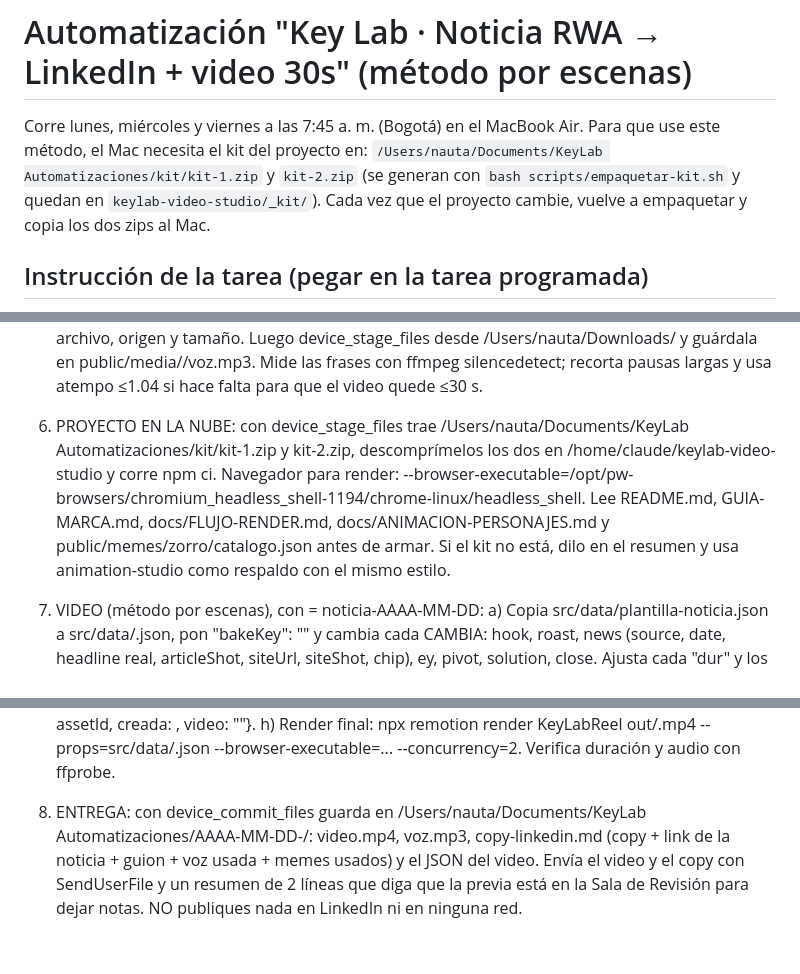
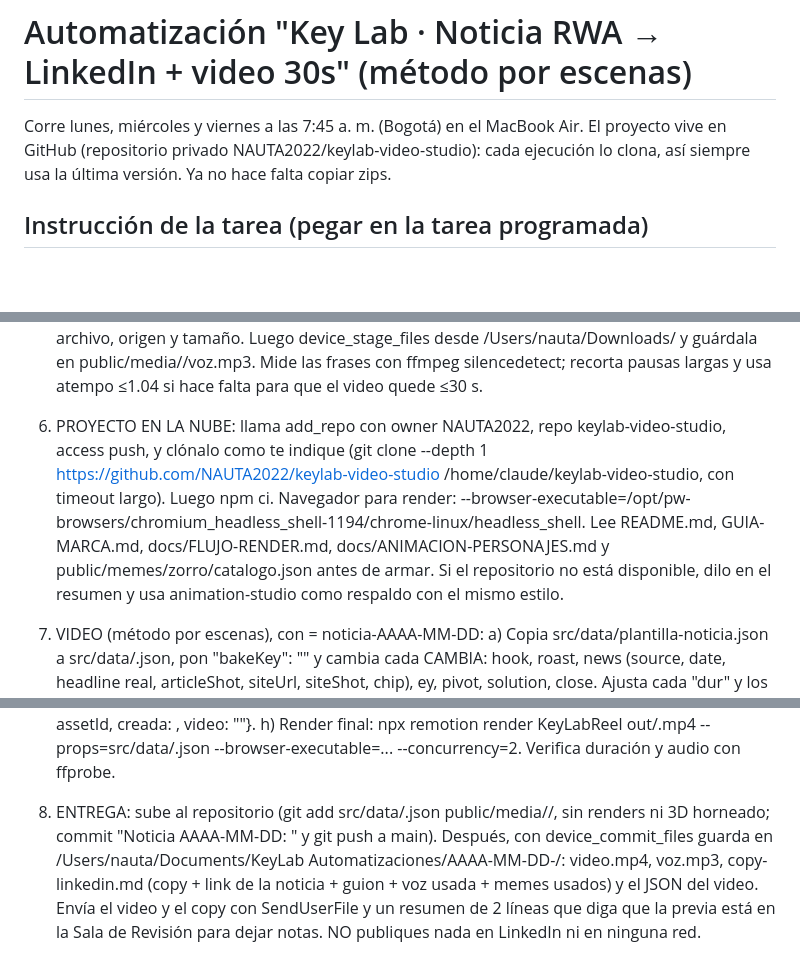
Before and after one commit to NAUTA2022/keylab-video-studio, a Markdown page: docs/AUTOMATIZACION-NOTICIA.md, 3 parts joined by grey strips. Rendered like a GitHub page; blank space fills up the shorter version.

Commit message:
Automatización: clonar el proyecto desde GitHub
Co-Authored-By: Claude Opus 5.5 <noreply@anthropic.com>
Claude-Session: https://claude.ai/code/session_01Kp2TWVHrfGUqHZxkVpio2T

```diff
--- a/docs/AUTOMATIZACION-NOTICIA.md
+++ b/docs/AUTOMATIZACION-NOTICIA.md
@@ -1,10 +1,7 @@
 # Automatización "Key Lab · Noticia RWA → LinkedIn + video 30s" (método por escenas)
 
 Corre lunes, miércoles y viernes a las 7:45 a. m. (Bogotá) en el MacBook Air.
-Para que use este método, el Mac necesita el kit del proyecto en:
-`/Users/nauta/Documents/KeyLab Automatizaciones/kit/kit-1.zip` y `kit-2.zip`
-(se generan con `bash scripts/empaquetar-kit.sh` y quedan en `keylab-video-studio/_kit/`).
-Cada vez que el proyecto cambie, vuelve a empaquetar y copia los dos zips al Mac.
+El proyecto vive en GitHub (repositorio privado NAUTA2022/keylab-video-studio): cada ejecución lo clona, así siempre usa la última versión. Ya no hace falta copiar zips.
 
 ## Instrucción de la tarea (pegar en la tarea programada)
 
@@ -22,7 +19,7 @@ Eres el equipo de contenido de Key Lab (keylab.tech), estudio de software de Med
 
 5) VOZ: ElevenLabs creative_generate_speech, voice_id D7dkYvH17OKLgp4SLulf (Martin Osborne 5), model_id eleven_multilingual_v2, generations_count 1. NO uses la transcripción de ElevenLabs (gasta muchos créditos). La nube NO puede descargar storage.googleapis.com: abre el content_url en el navegador de la app (Claude_Browser navigate) y con javascript_tool haz fetch(location.href) → blob → <a download="keylab-voz-AAAA-MM-DD.mp3"> click; antes de descargar pide confirmación (AskUserQuestion) con archivo, origen y tamaño. Luego device_stage_files desde /Users/nauta/Downloads/ y guárdala en public/media/<clave>/voz.mp3. Mide las frases con ffmpeg silencedetect; recorta pausas largas y usa atempo ≤1.04 si hace falta para que el video quede ≤30 s.
 
-6) PROYECTO EN LA NUBE: con device_stage_files trae /Users/nauta/Documents/KeyLab Automatizaciones/kit/kit-1.zip y kit-2.zip, descomprímelos los dos en /home/claude/keylab-video-studio y corre npm ci. Navegador para render: --browser-executable=/opt/pw-browsers/chromium_headless_shell-1194/chrome-linux/headless_shell. Lee README.md, GUIA-MARCA.md, docs/FLUJO-RENDER.md, docs/ANIMACION-PERSONAJES.md y public/memes/zorro/catalogo.json antes de armar. Si el kit no está, dilo en el resumen y usa animation-studio como respaldo con el mismo estilo.
+6) PROYECTO EN LA NUBE: llama add_repo con owner NAUTA2022, repo keylab-video-studio, access push, y clónalo como te indique (git clone --depth 1 https://github.com/NAUTA2022/keylab-video-studio /home/claude/keylab-video-studio, con timeout largo). Luego npm ci. Navegador para render: --browser-executable=/opt/pw-browsers/chromium_headless_shell-1194/chrome-linux/headless_shell. Lee README.md, GUIA-MARCA.md, docs/FLUJO-RENDER.md, docs/ANIMACION-PERSONAJES.md y public/memes/zorro/catalogo.json antes de armar. Si el repositorio no está disponible, dilo en el resumen y usa animation-studio como respaldo con el mismo estilo.
 
 7) VIDEO (método por escenas), con <clave> = noticia-AAAA-MM-DD:
  a) Copia src/data/plantilla-noticia.json a src/data/<clave>.json, pon "bakeKey": "<clave>" y cambia cada CAMBIA: hook, roast, news (source, date, headline real, articleShot, siteUrl, siteShot, chip), ey, pivot, solution, close. Ajusta cada "dur" y los "cues" a los tiempos reales de la voz y escribe los subtitles (segundos absolutos). El "Ey." y el cierre van siempre igual (zorro ceja + vine boom; zorro muejeje + risa).
@@ -34,4 +31,4 @@ Eres el equipo de contenido de Key Lab (keylab.tech), estudio de software de Med
  g) Vista previa: node scripts/vista-previa.mjs KeyLabReel src/data/<clave>.json. Súbela a la Sala de Revisión (https://claude.ai/artifact/BxPp3DC1oKAJdbBGeRS9T3): primero Artifact action "read" de esa URL, luego Artifact publish con url, file_path de la previa y asset:true; después ArtifactData "set" en la colección "versiones", documento <clave>-v1 = {label: "Noticia · <tema> · previa 1", assetId, creada: <ms actuales>, video: "<clave>"}.
  h) Render final: npx remotion render KeyLabReel out/<clave>.mp4 --props=src/data/<clave>.json --browser-executable=... --concurrency=2. Verifica duración y audio con ffprobe.
 
-8) ENTREGA: con device_commit_files guarda en /Users/nauta/Documents/KeyLab Automatizaciones/AAAA-MM-DD-<tema-corto>/: video.mp4, voz.mp3, copy-linkedin.md (copy + link de la noticia + guion + voz usada + memes usados) y el JSON del video. Envía el video y el copy con SendUserFile y un resumen de 2 líneas que diga que la previa está en la Sala de Revisión para dejar notas. NO publiques nada en LinkedIn ni en ninguna red.
+8) ENTREGA: sube al repositorio (git add src/data/<clave>.json public/media/<clave>/, sin renders ni 3D horneado; commit "Noticia AAAA-MM-DD: <tema>" y git push a main). Después, con device_commit_files guarda en /Users/nauta/Documents/KeyLab Automatizaciones/AAAA-MM-DD-<tema-corto>/: video.mp4, voz.mp3, copy-linkedin.md (copy + link de la noticia + guion + voz usada + memes usados) y el JSON del video. Envía el video y el copy con SendUserFile y un resumen de 2 líneas que diga que la previa está en la Sala de Revisión para dejar notas. NO publiques nada en LinkedIn ni en ninguna red.
```
